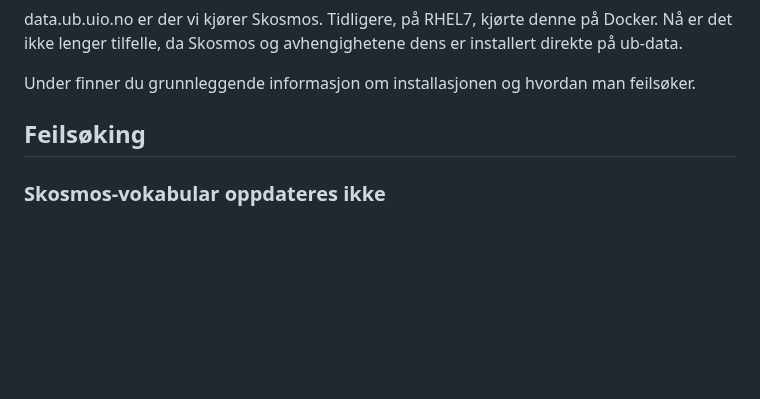
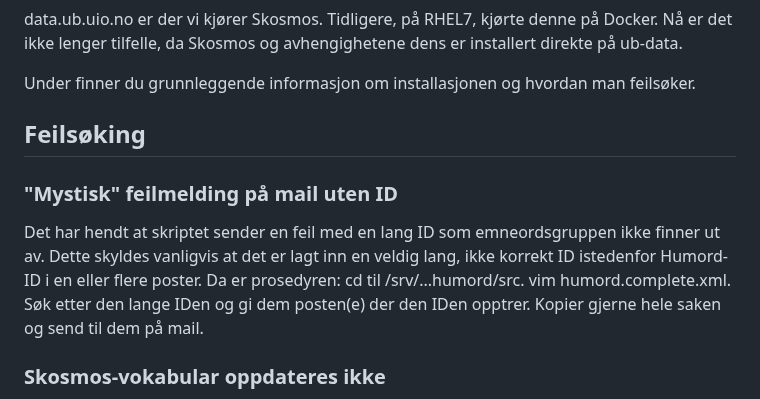
Before and after one commit to uio-library/data.ub.uio.no, a Markdown page: README.md, the part around the change. Rendered like a GitHub page; blank space fills up the shorter version.

```diff
--- a/README.md
+++ b/README.md
@@ -4,6 +4,9 @@ data.ub.uio.no er der vi kjører Skosmos. Tidligere, på RHEL7, kjørte denne p
 Under finner du grunnleggende informasjon om installasjonen og hvordan man feilsøker.
 
 ## Feilsøking
+### "Mystisk" feilmelding på mail uten ID
+Det har hendt at skriptet sender en feil med en lang ID som emneordsgruppen ikke finner ut av. Dette skyldes vanligvis at det er lagt inn en veldig lang, ikke korrekt ID istedenfor Humord-ID i en eller flere poster. Da er prosedyren: cd til /srv/...humord/src. vim humord.complete.xml. Søk etter den lange IDen og gi dem posten(e) der den IDen opptrer. Kopier gjerne hele saken og send til dem på mail.
+
 ### Skosmos-vokabular oppdateres ikke
 - Kildematerialet til Humord og Realfagstermer oppdateres hver morgen. Man kan ikke importere nytt kildemateriale før neste morgen.
 - Slett /srv/vocabs/{vokabular}/dist/{vokabular ...}.complete.ttl og kjør poetry run doit på nytt
```
